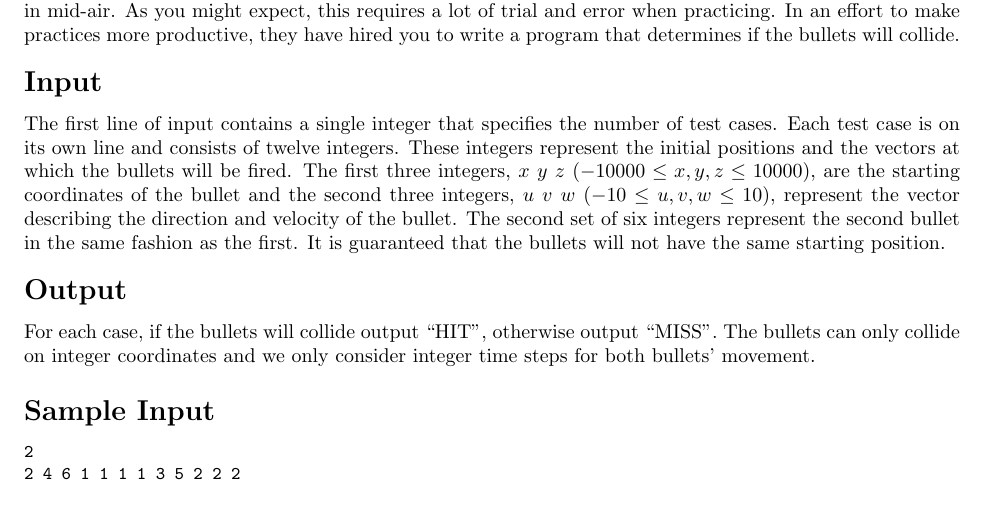
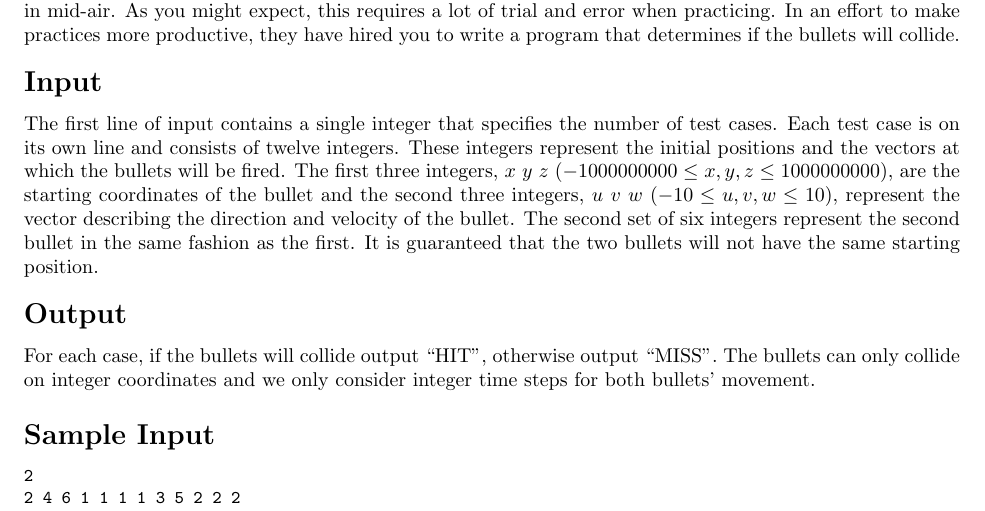
Before and after one commit to amarmaduke/ua-contest, a LaTeX document (Fall-2015/set.tex, which reads Fall-2015/shotsfired/problem.tex): part of page 5 of 8, cut so that both start at the same text. Compiled offline with LaTeX, dvips and Ghostscript.

Commit message:
Fix problem description for shots fired

```diff
--- a/Fall-2015/shotsfired/problem.tex
+++ b/Fall-2015/shotsfired/problem.tex
@@ -8,9 +8,9 @@ In an effort to make practices more productive, they have hired you to write a p
 The first line of input contains a single integer that specifies the number of test cases.
 Each test case is on its own line and consists of twelve integers.
 These integers represent the initial positions and the vectors at which the bullets will be fired.
-The first three integers, $x$ $y$ $z$ ($-10000 \leq x, y, z \leq 10000$), are the starting coordinates of the bullet and the second three integers, $u$ $v$ $w$ ($-10 \leq u, v, w \leq 10$), represent the vector describing the direction and velocity of the bullet.
+The first three integers, $x$ $y$ $z$ ($-1000000000 \leq x, y, z \leq 1000000000$), are the starting coordinates of the bullet and the second three integers, $u$ $v$ $w$ ($-10 \leq u, v, w \leq 10$), represent the vector describing the direction and velocity of the bullet.
 The second set of six integers represent the second bullet in the same fashion as the first.
-It is guaranteed that the bullets will not have the same starting position.
+It is guaranteed that the two bullets will not have the same starting position.
 \end{formalin}
 
 \begin{formalout}
```
Also changed, not shown: 2 other files.
